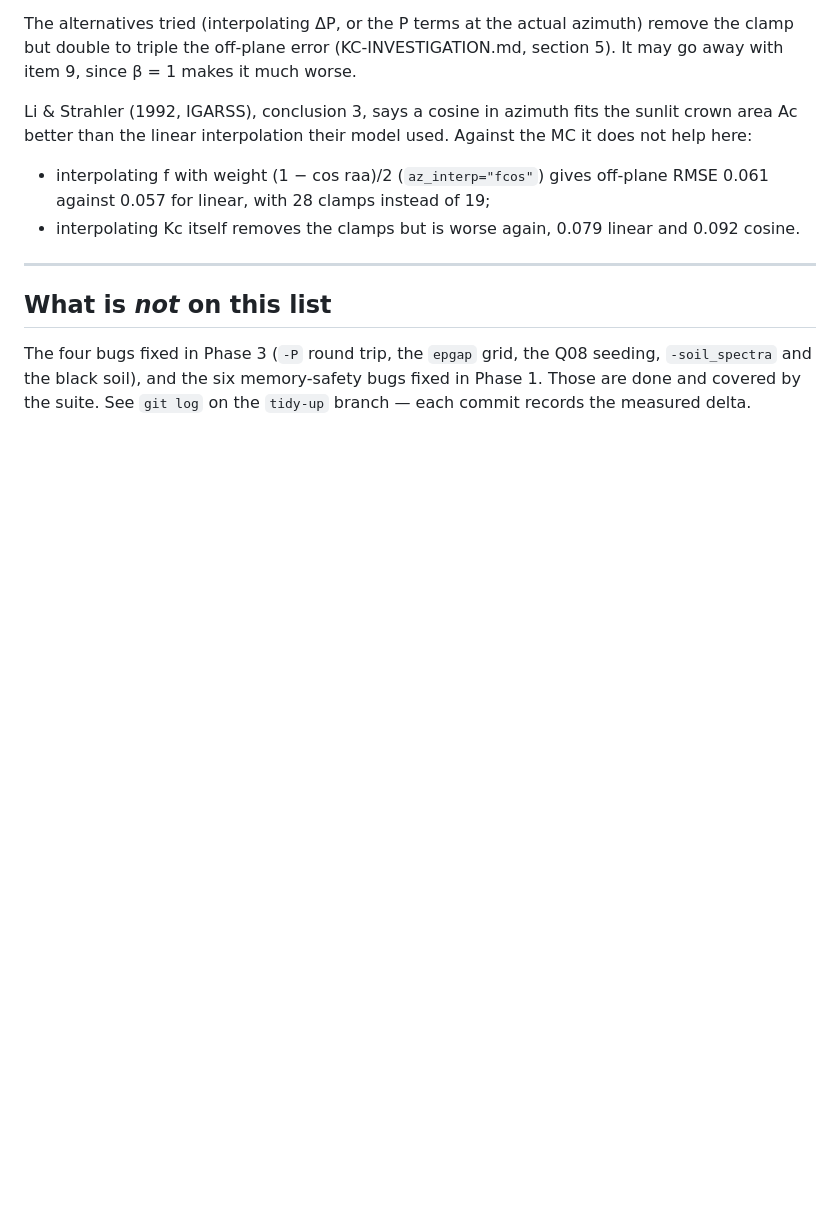
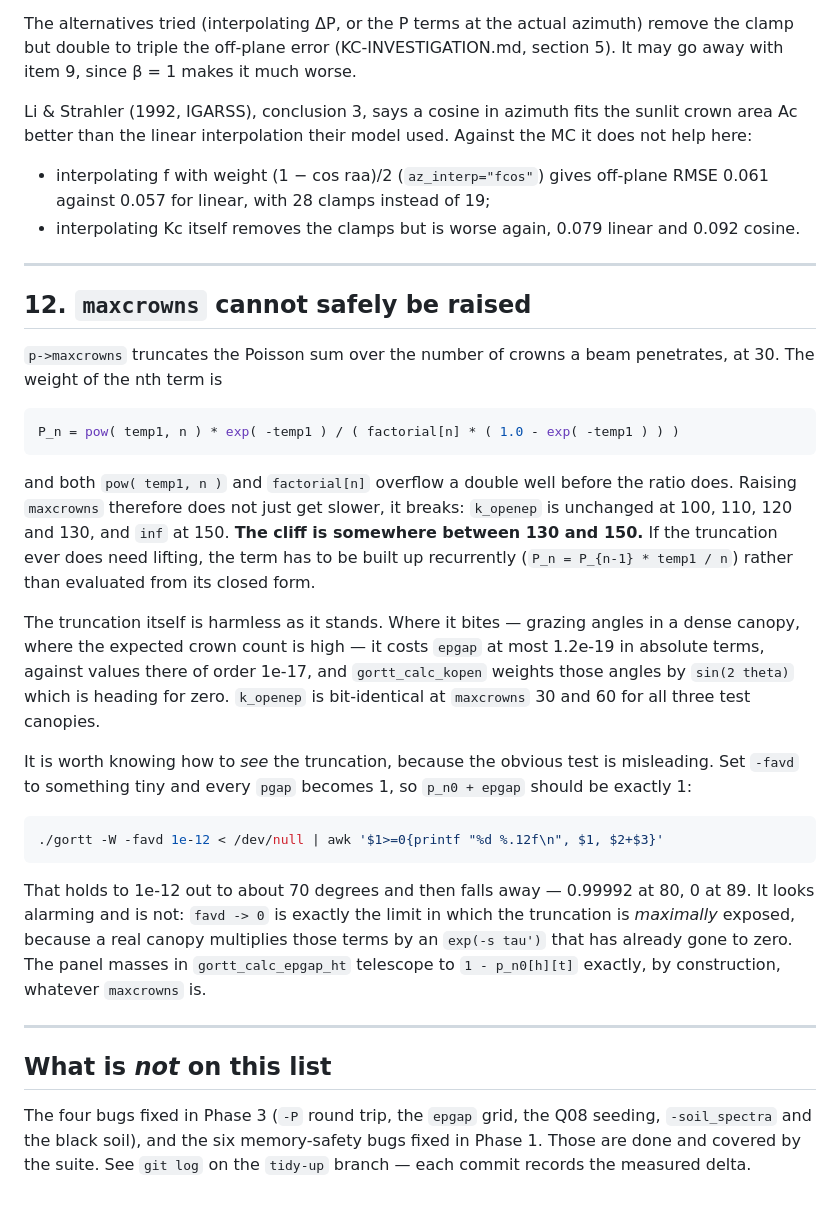
Before and after one commit to tquaife/gort, a Markdown page: OPEN-QUESTIONS.md, the part around the change. Drawn GitHub-style; blank space fills up the shorter version.

Commit message:
quadrature: record the maxcrowns truncation and its overflow cliff
Found while verifying the mass closure of the new first-contact partition,
and worth writing down because the obvious test for it is misleading.

Setting -favd to something tiny makes every pgap 1, so p_n0 + epgap should be
exactly 1. It holds to 1e-12 out to about 70 degrees and then falls away --
0.99992 at 80, 0 at 89 -- which looks like a broken closure and is not. The
panel masses telescope to 1 - p_n0[h][t] by construction; what falls short is
the Poisson sum over the number of crowns penetrated, truncated at
maxcrowns = 30. favd -> 0 is exactly the limit that exposes that truncation
maximally, because a real canopy multiplies those terms by an exp(-s tau')
that has already gone to zero.

Measured rather than assumed: against maxcrowns = 60 the truncation costs
epgap at most 1.2e-19 absolute, against values of order 1e-17 at the angles
concerned, and gortt_calc_kopen weights them by sin(2 theta). k_openep is
bit-identical at 30 and 60 for all three test canopies. So 30 stands.

The thing actually worth recording is that it cannot be raised. P_n is
evaluated from its closed form, and both pow(temp1, n) and factorial[n]
overflow a double long before their ratio does: k_openep is unchanged at
maxcrowns 100, 110, 120 and 130, and inf at 150. Lifting the truncation would
mean building the term up recurrently, P_n = P_{n-1} * temp1 / n.

Co-Authored-By: Claude Opus 5 <noreply@anthropic.com>
Claude-Session: https://claude.ai/code/session_01BF18zgnEhgWHz2tVARn3bJ

````diff
--- a/OPEN-QUESTIONS.md
+++ b/OPEN-QUESTIONS.md
@@ -351,6 +351,42 @@ Ac better than the linear interpolation their model used. Against the MC it does
 
 ---
 
+## 12. `maxcrowns` cannot safely be raised
+
+`p->maxcrowns` truncates the Poisson sum over the number of crowns a beam penetrates, at 30.
+The weight of the nth term is
+
+```c
+P_n = pow( temp1, n ) * exp( -temp1 ) / ( factorial[n] * ( 1.0 - exp( -temp1 ) ) )
+```
+
+and both `pow( temp1, n )` and `factorial[n]` overflow a double well before the ratio does.
+Raising `maxcrowns` therefore does not just get slower, it breaks: `k_openep` is unchanged at
+100, 110, 120 and 130, and `inf` at 150. **The cliff is somewhere between 130 and 150.** If the
+truncation ever does need lifting, the term has to be built up recurrently
+(`P_n = P_{n-1} * temp1 / n`) rather than evaluated from its closed form.
+
+The truncation itself is harmless as it stands. Where it bites — grazing angles in a dense
+canopy, where the expected crown count is high — it costs `epgap` at most 1.2e-19 in absolute
+terms, against values there of order 1e-17, and `gortt_calc_kopen` weights those angles by
+`sin(2 theta)` which is heading for zero. `k_openep` is bit-identical at `maxcrowns` 30 and 60
+for all three test canopies.
+
+It is worth knowing how to *see* the truncation, because the obvious test is misleading. Set
+`-favd` to something tiny and every `pgap` becomes 1, so `p_n0 + epgap` should be exactly 1:
+
+```sh
+./gortt -W -favd 1e-12 < /dev/null | awk '$1>=0{printf "%d %.12f\n", $1, $2+$3}'
+```
+
+That holds to 1e-12 out to about 70 degrees and then falls away — 0.99992 at 80, 0 at 89. It
+looks alarming and is not: `favd -> 0` is exactly the limit in which the truncation is
+*maximally* exposed, because a real canopy multiplies those terms by an `exp(-s tau')` that has
+already gone to zero. The panel masses in `gortt_calc_epgap_ht` telescope to `1 - p_n0[h][t]`
+exactly, by construction, whatever `maxcrowns` is.
+
+---
+
 ## What is *not* on this list
 
 The four bugs fixed in Phase 3 (`-P` round trip, the `epgap` grid, the Q08 seeding,
````
Also changed, not shown: TODO.md (+3 -0 lines).
